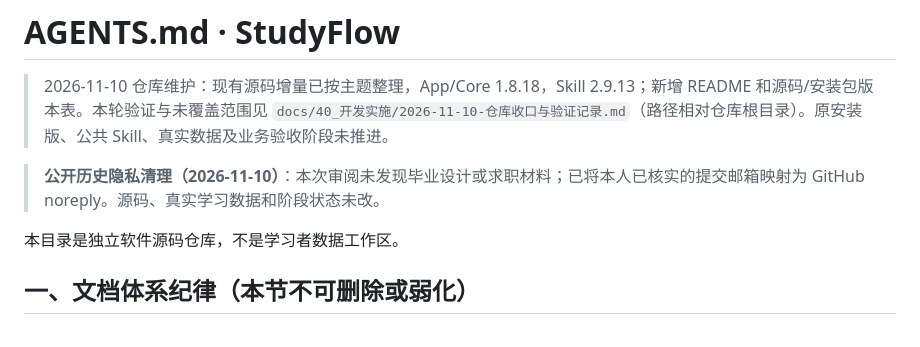
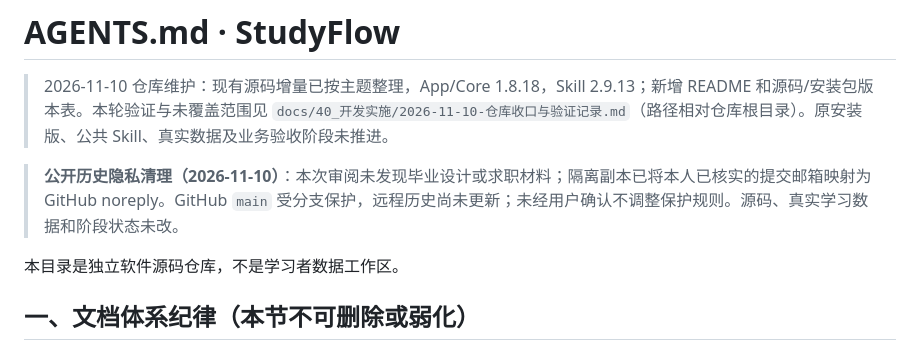
Before and after one commit to wssuifeng/studyflow, a Markdown page: AGENTS.md, the part around the change. Rendered like a GitHub page.

Commit message:
docs: record protected branch status

```diff
--- a/AGENTS.md
+++ b/AGENTS.md
@@ -2,7 +2,7 @@
 
 > 2026-11-10 仓库维护：现有源码增量已按主题整理，App/Core 1.8.18，Skill 2.9.13；新增 README 和源码/安装包版本表。本轮验证与未覆盖范围见 `docs/40_开发实施/2026-11-10-仓库收口与验证记录.md`（路径相对仓库根目录）。原安装版、公共 Skill、真实数据及业务验收阶段未推进。
 
-> **公开历史隐私清理（2026-11-10）**：本次审阅未发现毕业设计或求职材料；已将本人已核实的提交邮箱映射为 GitHub noreply。源码、真实学习数据和阶段状态未改。
+> **公开历史隐私清理（2026-11-10）**：本次审阅未发现毕业设计或求职材料；隔离副本已将本人已核实的提交邮箱映射为 GitHub noreply。GitHub `main` 受分支保护，远程历史尚未更新；未经用户确认不调整保护规则。源码、真实学习数据和阶段状态未改。
 
 <!-- project-docs-governance:start -->
 
```
